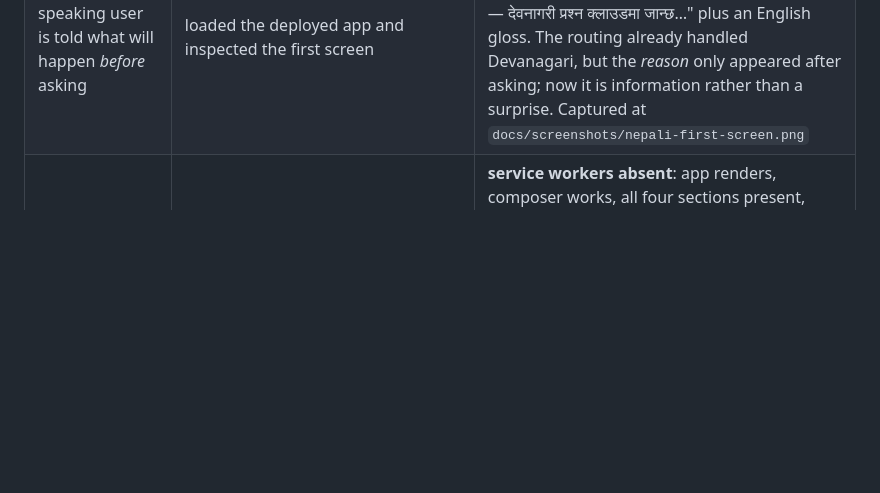
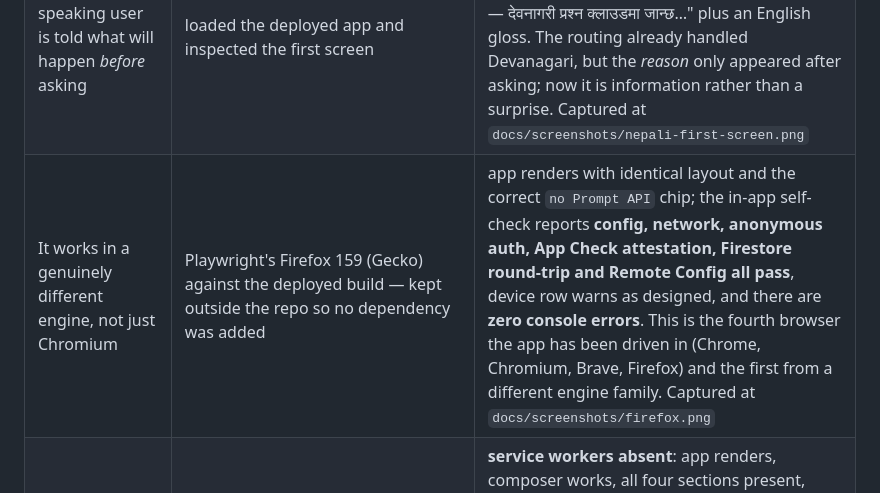
Before and after one commit to sushant-me/sahayogi, a Markdown page: docs/verification.md, the part around the change. Rendered like a GitHub page; blank space fills up the shorter version.

```diff
--- a/docs/verification.md
+++ b/docs/verification.md
@@ -43,6 +43,7 @@ npm run verify      # lint → types → 173 tests → production build
 | The route preview is accurate about *why*, and the docs say when | typed three prompts into the composer on the deployed build without sending (a preview makes no request) and read the reason | without the weights, **all three** — short English, Nepali, long notes — report *"The on-device model is not downloaded yet, so this runs in the cloud"*, because `device-not-ready` is evaluated before the language and length rules. That is correct behaviour, but it means the documented no-quota demo path only differentiates its reasons **with the weights installed**; docs/demo-day.md now states that precondition instead of implying the reasons always appear |
 | A failed attempt appears in the ledger, not as silence | rehearsed the demo beats on the deployed build while the free tier was exhausted | before: the Transparency panel read **"0 decisions"** and the export button was disabled, so a failed demo left no evidence that anything had been tried. Now the panel shows **1 decision, 1 failed attempt**, a row `prefer device → no answer · QUOTA_EXCEEDED · the attempt failed; nothing was produced`, and the export produces a real file whose summary contains `"failed": 1`. A failed attempt is a routing decision, and hiding it was the wrong kind of tidy. Captured at `docs/screenshots/ledger-failure.png` |
 | A Nepali-speaking user is told what will happen *before* asking | loaded the deployed app and inspected the first screen | a bilingual note on the empty state, with the Devanagari paragraph carrying `lang="ne"` so assistive tech switches voice: "नेपालीमा सोध्न सकिन्छ — देवनागरी प्रश्न क्लाउडमा जान्छ…" plus an English gloss. The routing already handled Devanagari, but the *reason* only appeared after asking; now it is information rather than a surprise. Captured at `docs/screenshots/nepali-first-screen.png` |
+| It works in a genuinely different engine, not just Chromium | Playwright's Firefox 159 (Gecko) against the deployed build — kept outside the repo so no dependency was added | app renders with identical layout and the correct `no Prompt API` chip; the in-app self-check reports **config, network, anonymous auth, App Check attestation, Firestore round-trip and Remote Config all pass**, device row warns as designed, and there are **zero console errors**. This is the fourth browser the app has been driven in (Chrome, Chromium, Brave, Firefox) and the first from a different engine family. Captured at `docs/screenshots/firefox.png` |
 | Missing browser capabilities degrade instead of breaking | overrode `navigator.serviceWorker` (absent) and then `window.indexedDB` (absent) before first paint, on fresh profiles | **service workers absent**: app renders, composer works, all four sections present, **zero errors**. **IndexedDB absent**: app renders and the in-app self-check reports config/auth/App Check/**Firestore write → read → delete round-trip ok**; only Remote Config drops to a warn, because Firebase's Remote Config caches through IndexedDB and the app is deliberately built to fall back to its built-in policy. Zero uncaught errors in both cases |
 | Reduced motion is respected, including by JavaScript | CDP `Emulation.setEmulatedMedia` with `prefers-reduced-motion: reduce`, now part of `npm run a11y` | reported `motion=0.00002` (effectively zero) — the CSS rule was already there, but the chat's `scrollIntoView({ behavior: "smooth" })` is an explicit argument that **overrides CSS**, so it animated regardless. It now reads the preference and passes `"auto"`; a test asserts the call argument under emulated reduced motion. The audit also gained a one-retry rule for slow renders, because a single missed paint is a timing artefact, not a defect — verified stable across two consecutive runs |
 | The app still runs when a browser refuses storage | overrode `window.localStorage` with a throwing getter before first paint, then loaded and used the deployed app | **before the fix the page did not render at all** — a `SecurityError` at startup. After routing every access through `src/lib/storage.ts`: the app renders, the composer accepts typing (27 chars kept in the field), and History opens. Firebase still emits its own `SecurityError` diagnostics from its internal persistence probes (no app frames) and falls back to memory; our code no longer touches the global unguarded, pinned by 5 tests including a browser that throws on property access |
```
Also changed, not shown: docs/browser-support.md (+1 -0 lines), docs/proof.md (+1 -0 lines), docs/screenshots/firefox.png (added).
